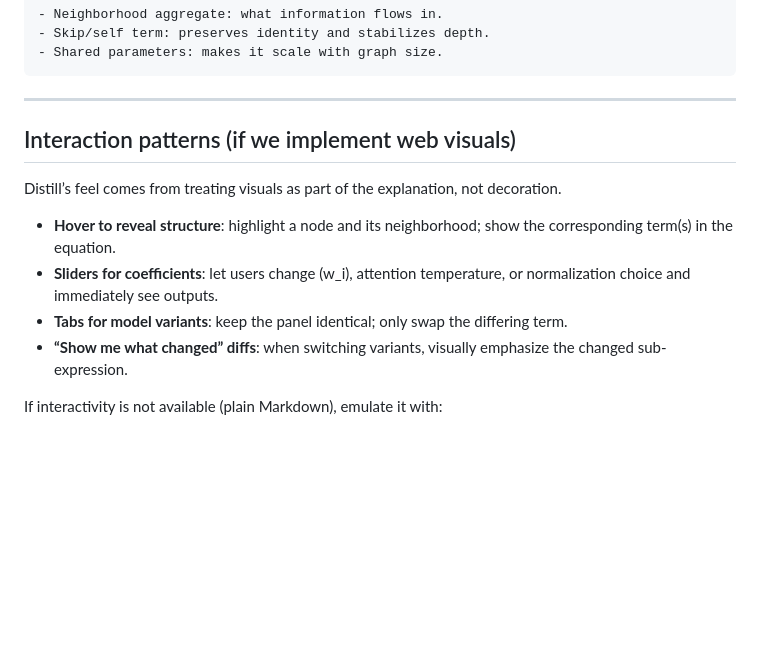
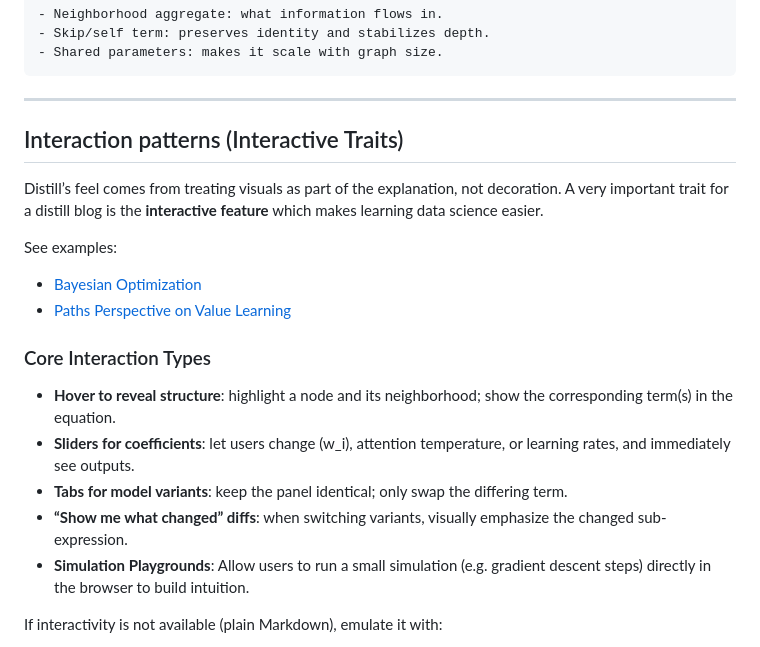
Before and after one commit to michaelthwan/michaelthwan_blog, a Markdown page: DISTILL_STYLE_GUIDE.md, the part around the change. GitHub-like rendering; blank space fills up the shorter version.

Commit message:
refine the Distill style guide's interactive traits.

```diff
--- a/DISTILL_STYLE_GUIDE.md
+++ b/DISTILL_STYLE_GUIDE.md
@@ -119,14 +119,22 @@ h_v^{(k)} = f^{(k)}\Big(W^{(k)} \cdot \text{AGG}_{u\in\mathcal{N}(v)}(h_u^{(k-1)
 
 ---
 
-## Interaction patterns (if we implement web visuals)
 
-Distill’s feel comes from treating visuals as part of the explanation, not decoration.
+## Interaction patterns (Interactive Traits)
+
+Distill’s feel comes from treating visuals as part of the explanation, not decoration. A very important trait for a distill blog is the **interactive feature** which makes learning data science easier.
+
+See examples:
+- [Bayesian Optimization](https://distill.pub/2020/bayesian-optimization/)
+- [Paths Perspective on Value Learning](https://distill.pub/2019/paths-perspective-on-value-learning/)
+
+### Core Interaction Types
 
 - **Hover to reveal structure**: highlight a node and its neighborhood; show the corresponding term(s) in the equation.
-- **Sliders for coefficients**: let users change \(w_i\), attention temperature, or normalization choice and immediately see outputs.
+- **Sliders for coefficients**: let users change \(w_i\), attention temperature, or learning rates, and immediately see outputs.
 - **Tabs for model variants**: keep the panel identical; only swap the differing term.
 - **“Show me what changed” diffs**: when switching variants, visually emphasize the changed sub-expression.
+- **Simulation Playgrounds**: Allow users to run a small simulation (e.g. gradient descent steps) directly in the browser to build intuition.
 
 If interactivity is not available (plain Markdown), emulate it with:
 
```
